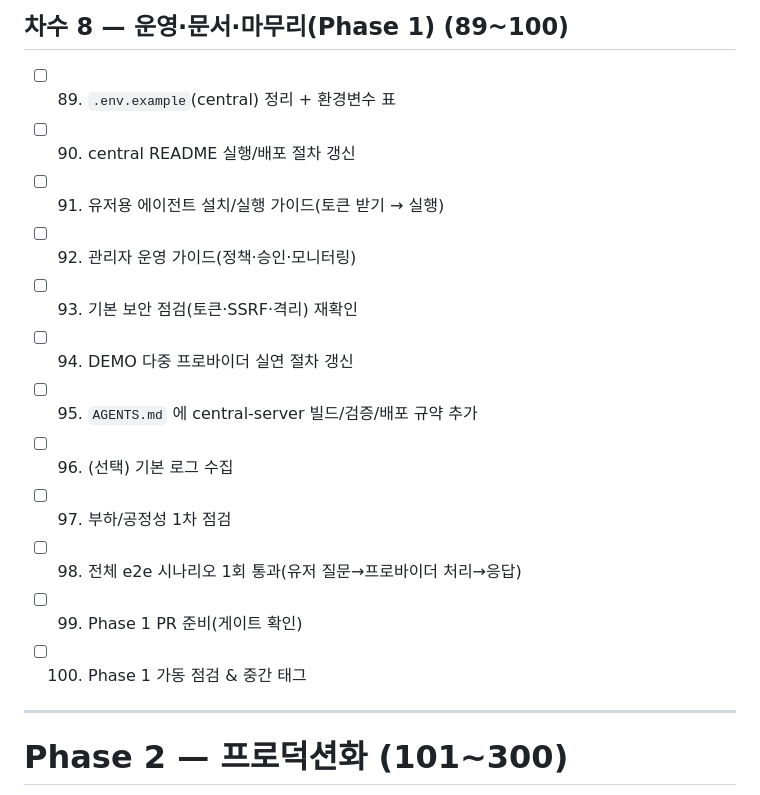
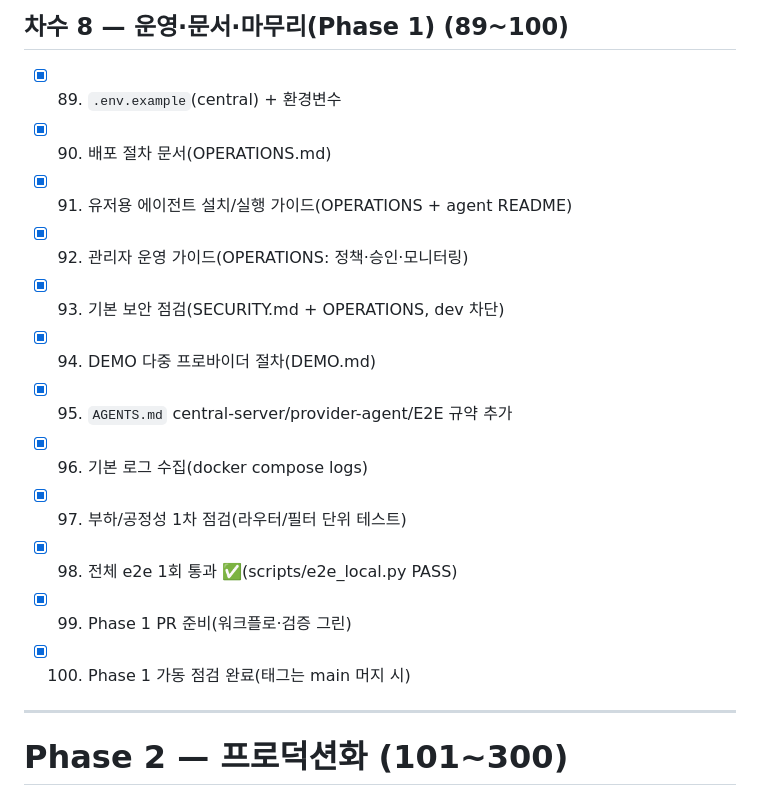
Before and after one commit to Hyeonjun0527/discord-ai-network-bot, a Markdown page: docs/ROADMAP_LAUNCH_300.md, the part around the change. Drawn GitHub-style.

```diff
--- a/docs/ROADMAP_LAUNCH_300.md
+++ b/docs/ROADMAP_LAUNCH_300.md
@@ -122,18 +122,18 @@
 
 ## 차수 8 — 운영·문서·마무리(Phase 1) (89~100)
 
-- [ ] 89. `.env.example`(central) 정리 + 환경변수 표
-- [ ] 90. central README 실행/배포 절차 갱신
-- [ ] 91. 유저용 에이전트 설치/실행 가이드(토큰 받기 → 실행)
-- [ ] 92. 관리자 운영 가이드(정책·승인·모니터링)
-- [ ] 93. 기본 보안 점검(토큰·SSRF·격리) 재확인
-- [ ] 94. DEMO 다중 프로바이더 실연 절차 갱신
-- [ ] 95. `AGENTS.md` 에 central-server 빌드/검증/배포 규약 추가
-- [ ] 96. (선택) 기본 로그 수집
-- [ ] 97. 부하/공정성 1차 점검
-- [ ] 98. 전체 e2e 시나리오 1회 통과(유저 질문→프로바이더 처리→응답)
-- [ ] 99. Phase 1 PR 준비(게이트 확인)
-- [ ] 100. Phase 1 가동 점검 & 중간 태그
+- [x] 89. `.env.example`(central) + 환경변수
+- [x] 90. 배포 절차 문서(OPERATIONS.md)
+- [x] 91. 유저용 에이전트 설치/실행 가이드(OPERATIONS + agent README)
+- [x] 92. 관리자 운영 가이드(OPERATIONS: 정책·승인·모니터링)
+- [x] 93. 기본 보안 점검(SECURITY.md + OPERATIONS, dev 차단)
+- [x] 94. DEMO 다중 프로바이더 절차(DEMO.md)
+- [x] 95. `AGENTS.md` central-server/provider-agent/E2E 규약 추가
+- [x] 96. 기본 로그 수집(docker compose logs)
+- [x] 97. 부하/공정성 1차 점검(라우터/필터 단위 테스트)
+- [x] 98. 전체 e2e 1회 통과 ✅(scripts/e2e_local.py PASS)
+- [x] 99. Phase 1 PR 준비(워크플로·검증 그린)
+- [x] 100. Phase 1 가동 점검 완료(태그는 main 머지 시)
 
 ---
 
```
Also changed, not shown: AGENTS.md (+27 -2 lines), central-server/docs/OPERATIONS.md (added, +46 -0 lines).
